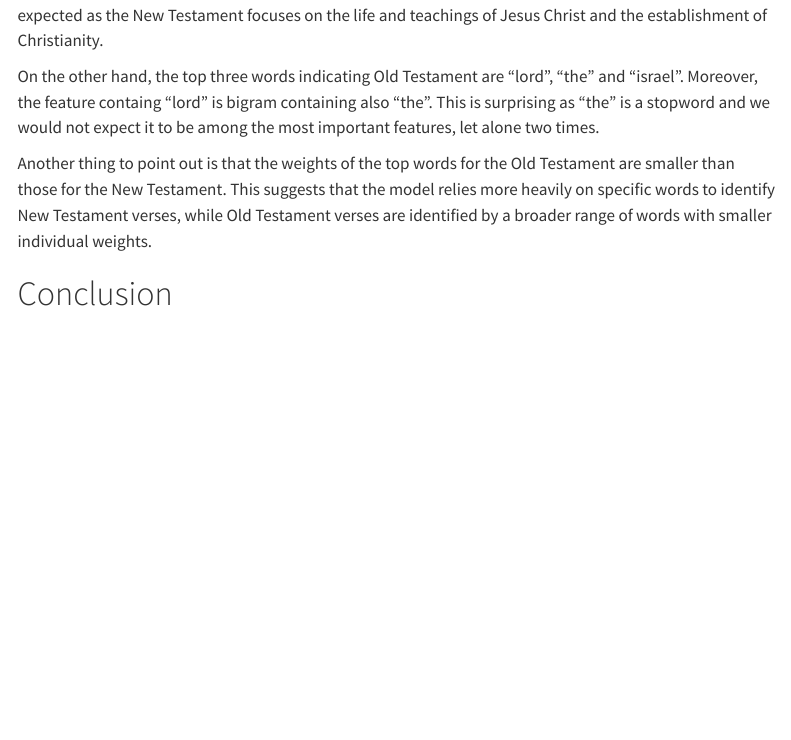
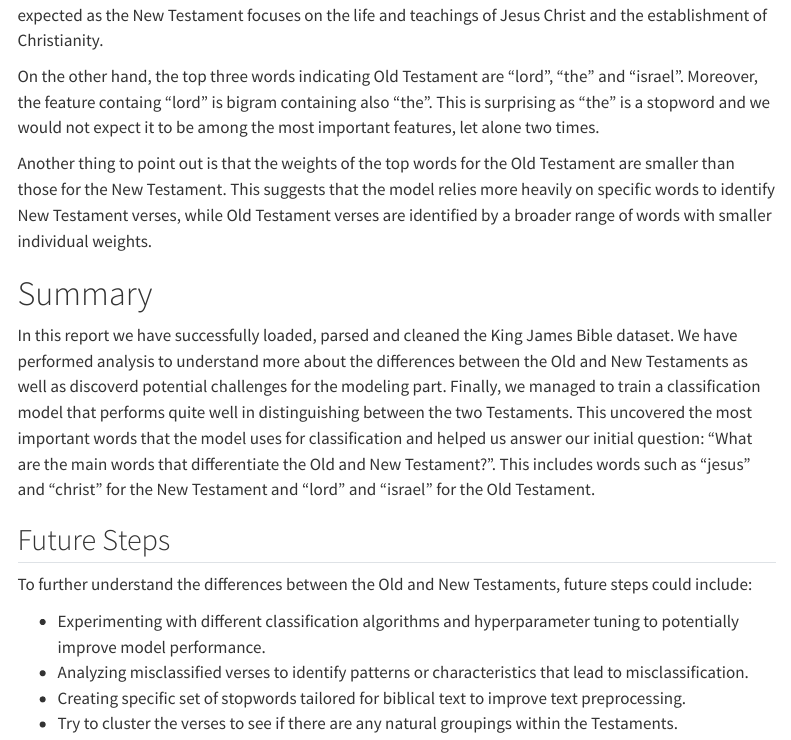
Before and after one commit to muzikr/king-james-bible, a Quarto document (report/report.qmd): the page in a window 1100 px wide, from 10780 px down. Rendered offline with R 4.5, knitr and Pandoc in place of Quarto, with nearby package versions; some code elsewhere in the file could not run offline; menus at the side of the page are left out.

Commit message:
docs(report): add summary

```diff
--- a/report/report.qmd
+++ b/report/report.qmd
@@ -868,4 +868,20 @@ This is surprising as "the" is a stopword and we would not expect it to be among
 Another thing to point out is that the weights of the top words for the Old Testament are smaller than those for the New Testament.
 This suggests that the model relies more heavily on specific words to identify New Testament verses, while Old Testament verses are identified by a broader range of words with smaller individual weights.
 
-# Conclusion
+# Summary
+
+In this report we have successfully loaded, parsed and cleaned the King James Bible dataset.
+We have performed analysis to understand more about the differences between the Old and New Testaments as well as discoverd potential challenges for the modeling part.
+Finally, we managed to train a classification model that performs quite well in distinguishing between the two Testaments.
+This uncovered the most important words that the model uses for classification and helped us answer our initial question: "What are the main words that differentiate the Old and New Testament?".
+This includes words such as "jesus" and "christ" for the New Testament and "lord" and "israel" for the Old Testament.
+
+
+## Future Steps
+
+To further understand the differences between the Old and New Testaments, future steps could include:
+
+- Experimenting with different classification algorithms and hyperparameter tuning to potentially improve model performance.
+- Analyzing misclassified verses to identify patterns or characteristics that lead to misclassification.
+- Creating specific set of stopwords tailored for biblical text to improve text preprocessing.
+- Try to cluster the verses to see if there are any natural groupings within the Testaments.
```
